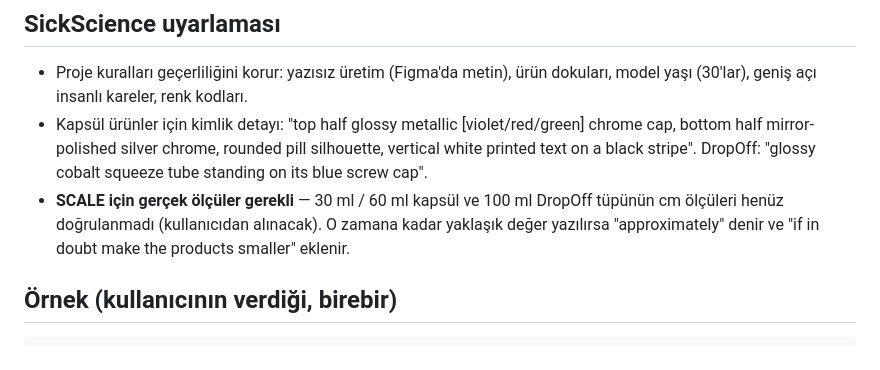
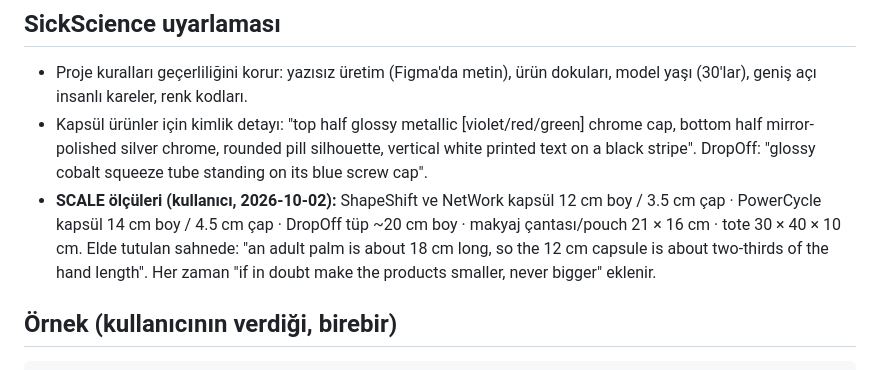
Before and after one commit to ufukkyavuz/sickscience, a Markdown page: prompts/TEMPLATE-photographic.md, the part around the change. Rendered like a GitHub page.

```diff
--- a/prompts/TEMPLATE-photographic.md
+++ b/prompts/TEMPLATE-photographic.md
@@ -17,7 +17,7 @@ Tüm fotografik (gerçekçi sahne) Higgsfield prompt'ları bu bölümlerle ve bu
 ## SickScience uyarlaması
 - Proje kuralları geçerliliğini korur: yazısız üretim (Figma'da metin), ürün dokuları, model yaşı (30'lar), geniş açı insanlı kareler, renk kodları.
 - Kapsül ürünler için kimlik detayı: "top half glossy metallic [violet/red/green] chrome cap, bottom half mirror-polished silver chrome, rounded pill silhouette, vertical white printed text on a black stripe". DropOff: "glossy cobalt squeeze tube standing on its blue screw cap".
-- **SCALE için gerçek ölçüler gerekli** — 30 ml / 60 ml kapsül ve 100 ml DropOff tüpünün cm ölçüleri henüz doğrulanmadı (kullanıcıdan alınacak). O zamana kadar yaklaşık değer yazılırsa "approximately" denir ve "if in doubt make the products smaller" eklenir.
+- **SCALE ölçüleri (kullanıcı, 2026-10-02):** ShapeShift ve NetWork kapsül 12 cm boy / 3.5 cm çap · PowerCycle kapsül 14 cm boy / 4.5 cm çap · DropOff tüp ~20 cm boy · makyaj çantası/pouch 21 × 16 cm · tote 30 × 40 × 10 cm. Elde tutulan sahnede: "an adult palm is about 18 cm long, so the 12 cm capsule is about two-thirds of the hand length". Her zaman "if in doubt make the products smaller, never bigger" eklenir.
 
 ## Örnek (kullanıcının verdiği, birebir)
 
```
Also changed, not shown: CLAUDE.md (+7 -3 lines).
